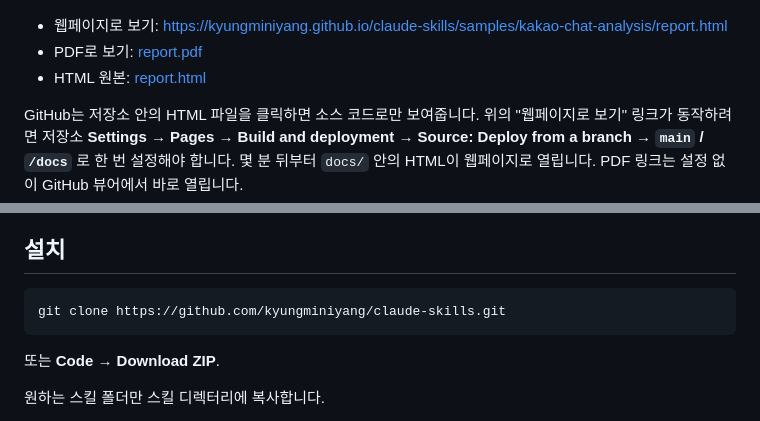
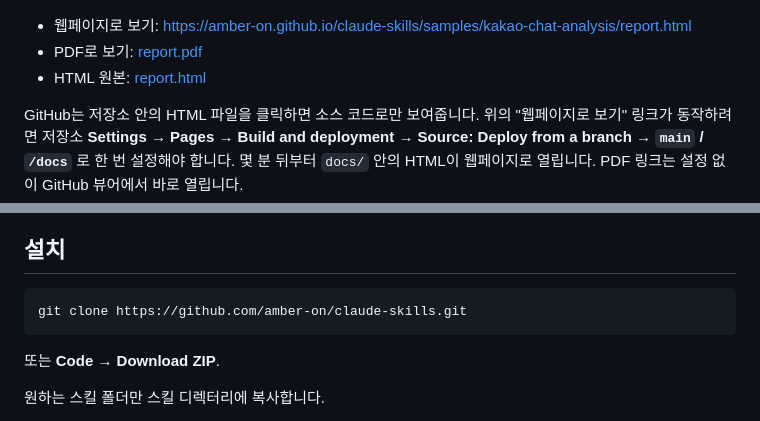
Before and after one commit to lumin-on/claude-skills, a Markdown page: README.md, 2 parts joined by grey strips. Drawn GitHub-style.

Commit message:
Point clone and Pages URLs at the amber-on organization
Co-Authored-By: Claude Fable 5.1 <noreply@anthropic.com>

````diff
--- a/README.md
+++ b/README.md
@@ -14,7 +14,7 @@ kakao-chat-analysis가 만든 보고서입니다. 가상의 등산 동호회 대
 
 ![kakao-chat-analysis 보고서 미리보기](docs/samples/kakao-chat-analysis/preview.png)
 
-- 웹페이지로 보기: https://kyungminiyang.github.io/claude-skills/samples/kakao-chat-analysis/report.html
+- 웹페이지로 보기: https://amber-on.github.io/claude-skills/samples/kakao-chat-analysis/report.html
 - PDF로 보기: [report.pdf](docs/samples/kakao-chat-analysis/report.pdf)
 - HTML 원본: [report.html](docs/samples/kakao-chat-analysis/report.html)
 
@@ -35,7 +35,7 @@ GitHub는 저장소 안의 HTML 파일을 클릭하면 소스 코드로만 보
 ## 설치
 
 ```bash
-git clone https://github.com/kyungminiyang/claude-skills.git
+git clone https://github.com/amber-on/claude-skills.git
 ```
 
 또는 **Code → Download ZIP**.
````
Also changed, not shown: skills/kakao-chat-analysis/README.md (+2 -2 lines).
